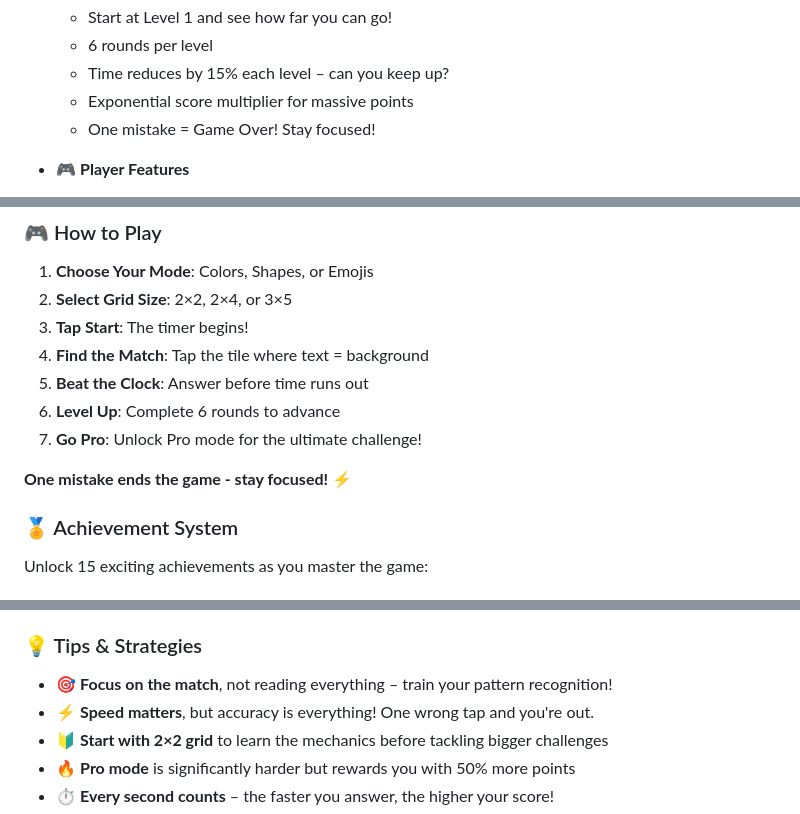
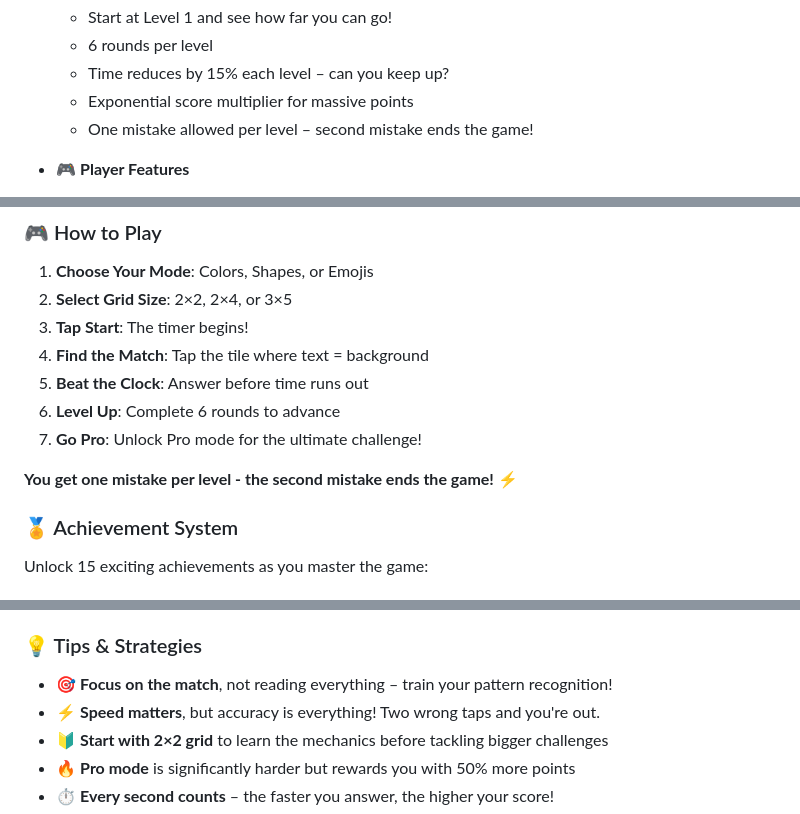
Before and after one commit to wlfghdr/tk-p, a Markdown page: README.md, 3 parts joined by grey strips. Rendered like a GitHub page.

```diff
--- a/README.md
+++ b/README.md
@@ -47,7 +47,7 @@ Perfect for quick gaming sessions, brain training, or competitive play with frie
   - 6 rounds per level
   - Time reduces by 15% each level – can you keep up?
   - Exponential score multiplier for massive points
-  - One mistake = Game Over! Stay focused!
+  - One mistake allowed per level – second mistake ends the game!
 
 - 🎮 **Player Features**
   - 🏅 15 unlockable achievements
@@ -76,7 +76,7 @@ Perfect for quick gaming sessions, brain training, or competitive play with frie
 6. **Level Up**: Complete 6 rounds to advance
 7. **Go Pro**: Unlock Pro mode for the ultimate challenge!
 
-**One mistake ends the game - stay focused!** ⚡️
+**You get one mistake per level - the second mistake ends the game!** ⚡️
 
 ### 🏅 Achievement System
 
@@ -109,7 +109,7 @@ Each achievement brings you closer to becoming a true Timekiller champion! 🏆
 ### 💡 Tips & Strategies
 
 - 🎯 **Focus on the match**, not reading everything – train your pattern recognition!
-- ⚡ **Speed matters**, but accuracy is everything! One wrong tap and you're out.
+- ⚡ **Speed matters**, but accuracy is everything! Two wrong taps and you're out.
 - 🔰 **Start with 2×2 grid** to learn the mechanics before tackling bigger challenges
 - 🔥 **Pro mode** is significantly harder but rewards you with 50% more points
 - ⏱️ **Every second counts** – the faster you answer, the higher your score!
```
Also changed, not shown: other parts of README.md (+3 -3 lines).
